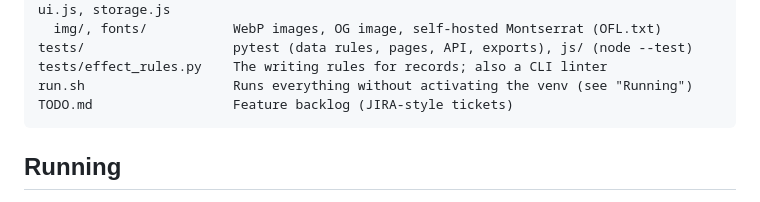
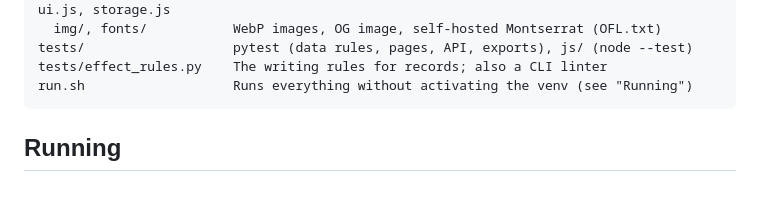
Before and after one commit to matejkadlec/minecraft-status-effects, a Markdown page: AGENTS.md, the part around the change. GitHub-like rendering.

Commit message:
Drop TODO.md from the AGENTS.md structure
The file itself was removed in the previous commit; its open checks moved to a manual
test checklist outside the repository.

Co-Authored-By: Claude Opus 5.5 <noreply@anthropic.com>
Claude-Session: https://claude.ai/code/session_01Se3A2KniJvoHB4WyTEWM3o

````diff
--- a/AGENTS.md
+++ b/AGENTS.md
@@ -30,7 +30,6 @@ public/                  Everything served as static files (and nothing else is)
 tests/                   pytest (data rules, pages, API, exports), js/ (node --test)
 tests/effect_rules.py    The writing rules for records; also a CLI linter
 run.sh                   Runs everything without activating the venv (see "Running")
-TODO.md                  Feature backlog (JIRA-style tickets)
 ```
 
 ## Running
````
